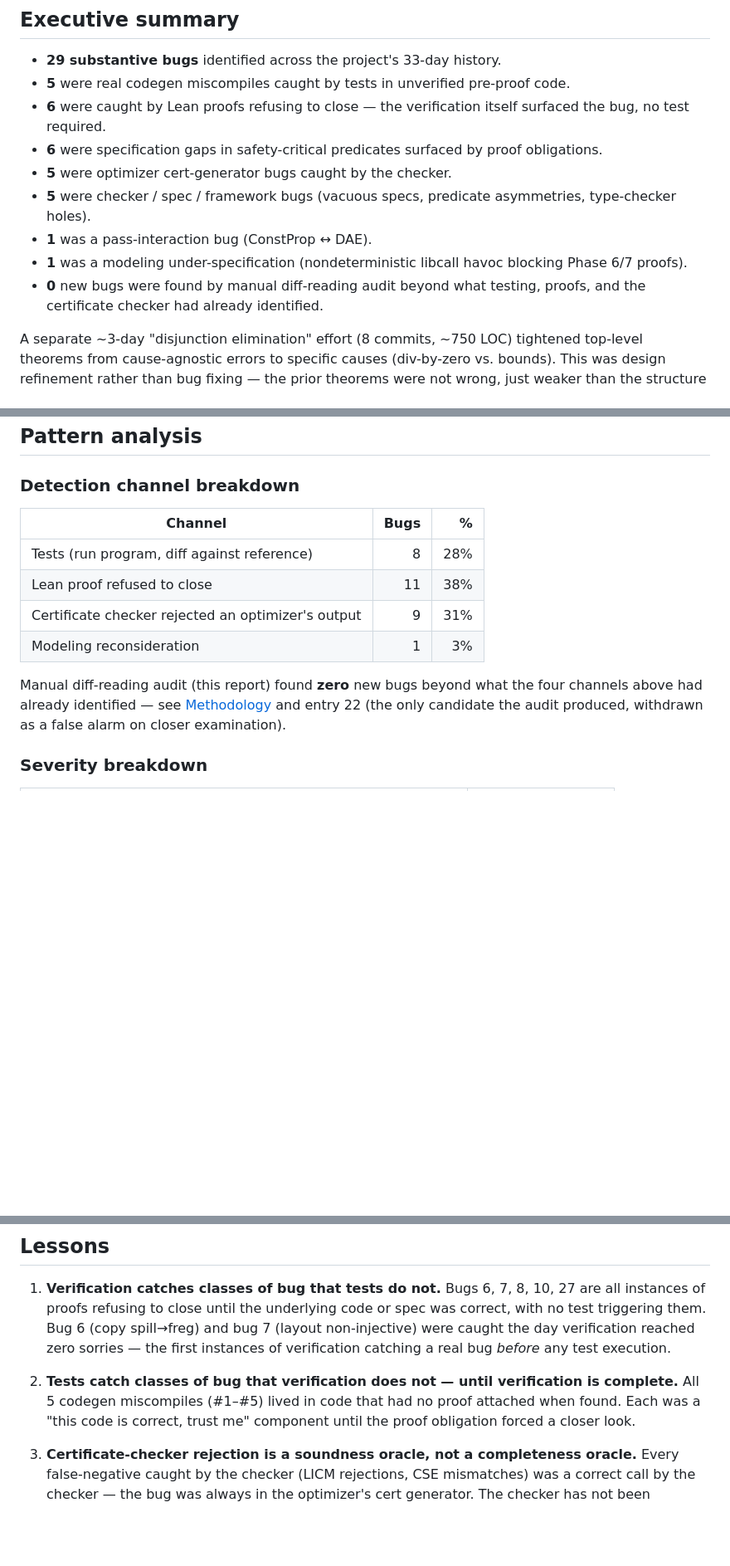
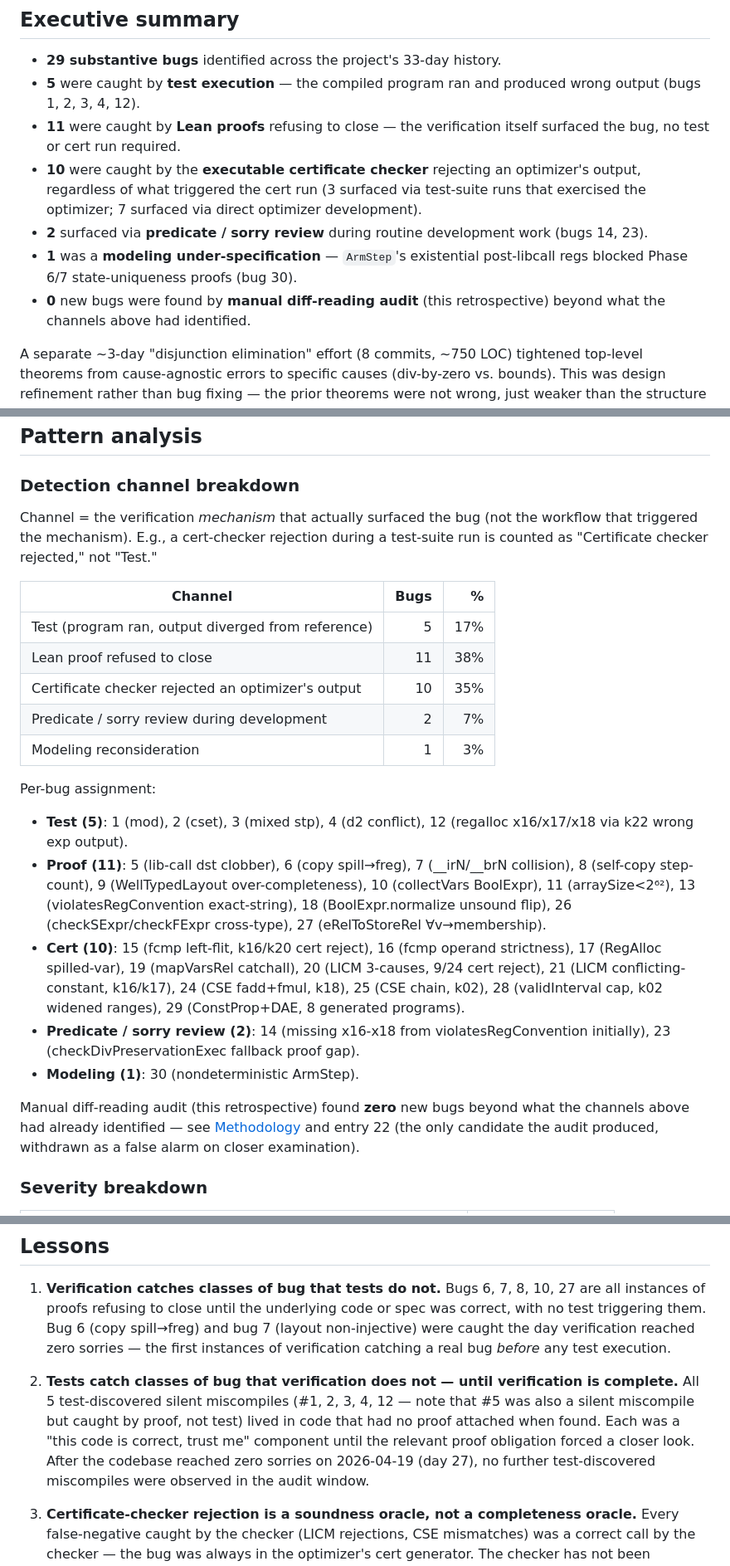
Before and after one commit to rinard/CredibleCompilation, a Markdown page: plans/bug-audit-2026-04-25.md, 3 parts joined by grey strips. Shown at 83% size. Rendered like a GitHub page; blank space fills up the shorter version.

Commit message:
Bug audit: switch to Rule A modality — channel = mechanism, not workflow
Previous version mixed two rules: a cert-checker rejection during a
test-suite run was sometimes counted as 'test' (workflow) and
sometimes as 'cert' (mechanism). Switch to Rule A consistently:
the discovery channel is the verification mechanism that actually
rejected, regardless of what triggered the run.

Effect on counts:
  Test:    8 → 5 (removed 15, 20, 28 — the cert-rejection-via-test bugs)
  Cert:    9 → 10 (added 15, 20, 28; reconciled to actual count of 10)
  Proof:  11 → 11 (unchanged)
  Other:   0 → 2 (bugs 14 + 23 explicitly listed under
                  'predicate / sorry review during development')
  Modeling: 1 → 1 (unchanged)
  Total: 29

Updated:
- Executive summary list: now per-channel with explicit per-bug
  attributions in parentheses
- Detection channel breakdown: explicit per-bug list under each
  channel; explanation of Rule A at the top of the section
- Lessons §2: 5 codegen miscompiles → 5 test-discovered silent
  miscompiles (1, 2, 3, 4, 12), with note that bug 5 was also a
  silent miscompile but caught by proof

This taxonomy is closer to what a PLDI paper wants: it shows
the cert checker as the most prolific finder (10), proofs as
second (11), tests as third (5).

Co-Authored-By: Claude Opus 4.7 (1M context) <noreply@anthropic.com>

```diff
--- a/plans/bug-audit-2026-04-25.md
+++ b/plans/bug-audit-2026-04-25.md
@@ -10,21 +10,22 @@ mined commit *titles* rather than reading actual diffs.
 ## Executive summary
 
 - **29 substantive bugs** identified across the project's 33-day history.
-- **5** were real codegen miscompiles caught by tests in unverified
-  pre-proof code.
-- **6** were caught by Lean proofs refusing to close — the verification
-  itself surfaced the bug, no test required.
-- **6** were specification gaps in safety-critical predicates surfaced
-  by proof obligations.
-- **5** were optimizer cert-generator bugs caught by the checker.
-- **5** were checker / spec / framework bugs (vacuous specs, predicate
-  asymmetries, type-checker holes).
-- **1** was a pass-interaction bug (ConstProp ↔ DAE).
-- **1** was a modeling under-specification (nondeterministic libcall
-  havoc blocking Phase 6/7 proofs).
-- **0** new bugs were found by manual diff-reading audit beyond what
-  testing, proofs, and the certificate checker had already
-  identified.
+- **5** were caught by **test execution** — the compiled program
+  ran and produced wrong output (bugs 1, 2, 3, 4, 12).
+- **11** were caught by **Lean proofs** refusing to close — the
+  verification itself surfaced the bug, no test or cert run
+  required.
+- **10** were caught by the **executable certificate checker**
+  rejecting an optimizer's output, regardless of what triggered the
+  cert run (3 surfaced via test-suite runs that exercised the
+  optimizer; 7 surfaced via direct optimizer development).
+- **2** surfaced via **predicate / sorry review** during routine
+  development work (bugs 14, 23).
+- **1** was a **modeling under-specification** — `ArmStep`'s
+  existential post-libcall regs blocked Phase 6/7 state-uniqueness
+  proofs (bug 30).
+- **0** new bugs were found by **manual diff-reading audit** (this
+  retrospective) beyond what the channels above had identified.
 
 A separate ~3-day "disjunction elimination" effort (8 commits, ~750
 LOC) tightened top-level theorems from cause-agnostic errors to
@@ -715,15 +716,44 @@ so excluded from the bug counts above.
 
 ### Detection channel breakdown
 
+Channel = the verification *mechanism* that actually surfaced the
+bug (not the workflow that triggered the mechanism). E.g., a
+cert-checker rejection during a test-suite run is counted as
+"Certificate checker rejected," not "Test."
+
 | Channel | Bugs | % |
 |---|---:|---:|
-| Tests (run program, diff against reference) | 8 | 28% |
+| Test (program ran, output diverged from reference) | 5 | 17% |
 | Lean proof refused to close | 11 | 38% |
-| Certificate checker rejected an optimizer's output | 9 | 31% |
+| Certificate checker rejected an optimizer's output | 10 | 35% |
+| Predicate / sorry review during development | 2 | 7% |
 | Modeling reconsideration | 1 | 3% |
 
-Manual diff-reading audit (this report) found **zero** new bugs
-beyond what the four channels above had already identified — see
+Per-bug assignment:
+
+- **Test (5)**: 1 (mod), 2 (cset), 3 (mixed stp), 4 (d2 conflict),
+  12 (regalloc x16/x17/x18 via k22 wrong exp output).
+- **Proof (11)**: 5 (lib-call dst clobber), 6 (copy spill→freg),
+  7 (__irN/__brN collision), 8 (self-copy step-count),
+  9 (WellTypedLayout over-completeness), 10 (collectVars BoolExpr),
+  11 (arraySize<2⁶²), 13 (violatesRegConvention exact-string),
+  18 (BoolExpr.normalize unsound flip),
+  26 (checkSExpr/checkFExpr cross-type),
+  27 (eRelToStoreRel ∀v→membership).
+- **Cert (10)**: 15 (fcmp left-flit, k16/k20 cert reject),
+  16 (fcmp operand strictness), 17 (RegAlloc spilled-var),
+  19 (mapVarsRel catchall), 20 (LICM 3-causes, 9/24 cert reject),
+  21 (LICM conflicting-constant, k16/k17),
+  24 (CSE fadd+fmul, k18), 25 (CSE chain, k02),
+  28 (validInterval cap, k02 widened ranges),
+  29 (ConstProp+DAE, 8 generated programs).
+- **Predicate / sorry review (2)**: 14 (missing x16-x18 from
+  violatesRegConvention initially), 23 (checkDivPreservationExec
+  fallback proof gap).
+- **Modeling (1)**: 30 (nondeterministic ArmStep).
+
+Manual diff-reading audit (this retrospective) found **zero** new
+bugs beyond what the channels above had already identified — see
 [Methodology](#methodology) and entry 22 (the only candidate the
 audit produced, withdrawn as a false alarm on closer examination).
 
@@ -780,10 +810,14 @@ audit produced, withdrawn as a false alarm on closer examination).
    bug *before* any test execution.
 
 2. **Tests catch classes of bug that verification does not — until
-   verification is complete.** All 5 codegen miscompiles (#1–#5)
-   lived in code that had no proof attached when found. Each was a
-   "this code is correct, trust me" component until the proof
-   obligation forced a closer look.
+   verification is complete.** All 5 test-discovered silent
+   miscompiles (#1, 2, 3, 4, 12 — note that #5 was also a silent
+   miscompile but caught by proof, not test) lived in code that had
+   no proof attached when found. Each was a "this code is correct,
+   trust me" component until the relevant proof obligation forced a
+   closer look. After the codebase reached zero sorries on
+   2026-04-19 (day 27), no further test-discovered miscompiles
+   were observed in the audit window.
 
 3. **Certificate-checker rejection is a soundness oracle, not a
    completeness oracle.** Every false-negative caught by the
```
